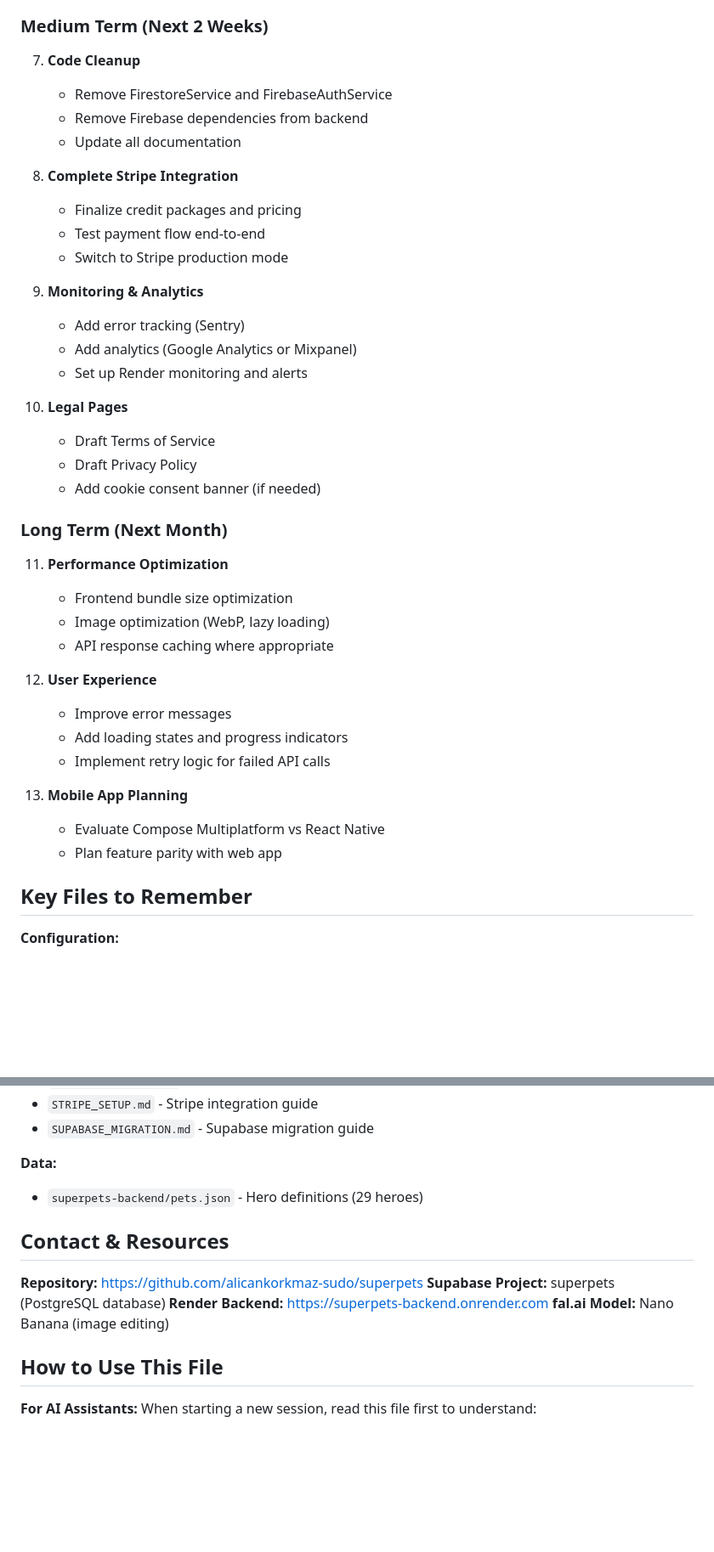
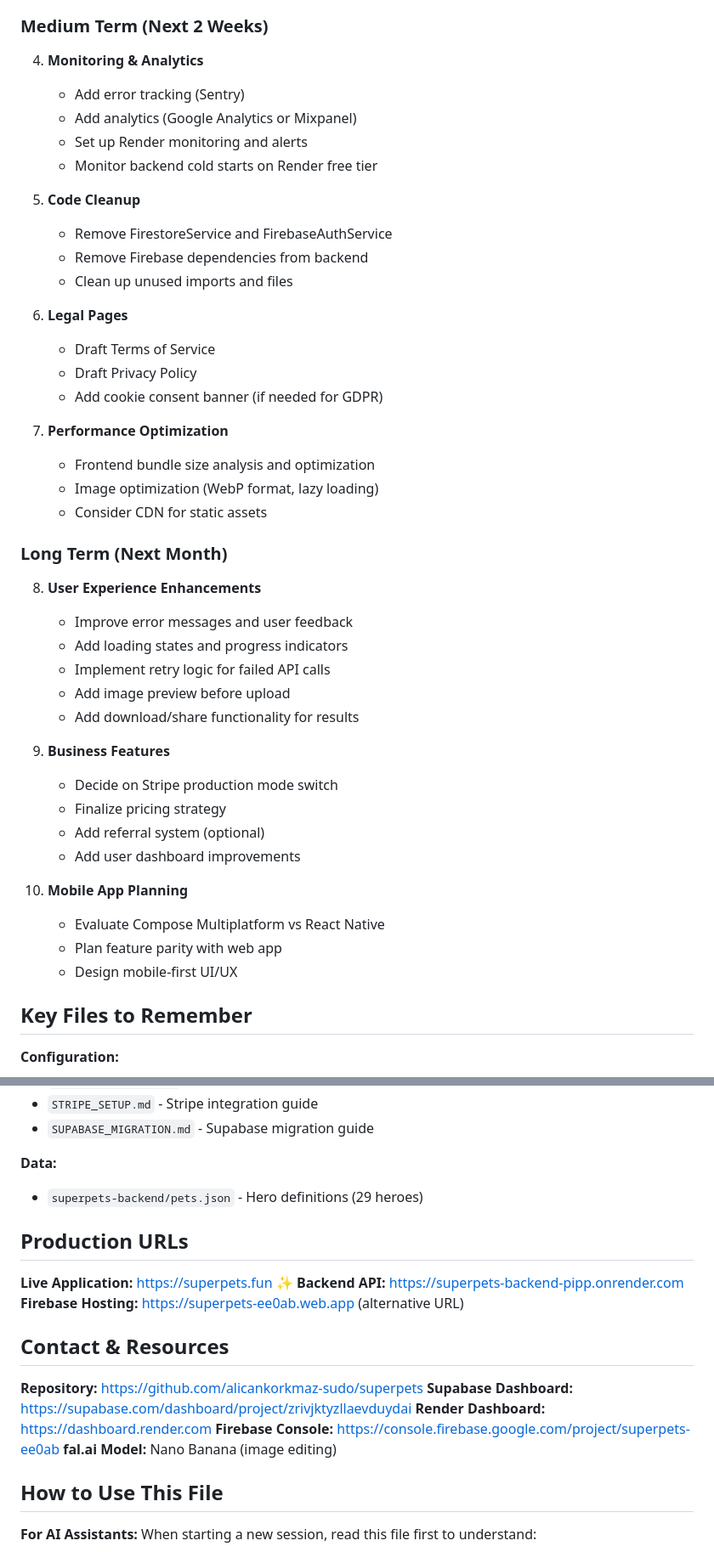
Before and after one commit to alicankorkmaz-sudo/superpets, a Markdown page: PROJECT_STATE.md, 2 parts joined by grey strips. Shown at 85% size. GitHub-like rendering; blank space fills up the shorter version.

```diff
--- a/PROJECT_STATE.md
+++ b/PROJECT_STATE.md
@@ -215,41 +232,46 @@ VITE_API_BASE_URL=https://superpets-backend.onrender.com  # Update after backend
 
 ### Medium Term (Next 2 Weeks)
 
-7. **Code Cleanup**
-   - Remove FirestoreService and FirebaseAuthService
-   - Remove Firebase dependencies from backend
-   - Update all documentation
-
-8. **Complete Stripe Integration**
-   - Finalize credit packages and pricing
-   - Test payment flow end-to-end
-   - Switch to Stripe production mode
-
-9. **Monitoring & Analytics**
+4. **Monitoring & Analytics**
    - Add error tracking (Sentry)
    - Add analytics (Google Analytics or Mixpanel)
    - Set up Render monitoring and alerts
+   - Monitor backend cold starts on Render free tier
 
-10. **Legal Pages**
-    - Draft Terms of Service
-    - Draft Privacy Policy
-    - Add cookie consent banner (if needed)
+5. **Code Cleanup**
+   - Remove FirestoreService and FirebaseAuthService
+   - Remove Firebase dependencies from backend
+   - Clean up unused imports and files
+
+6. **Legal Pages**
+   - Draft Terms of Service
+   - Draft Privacy Policy
+   - Add cookie consent banner (if needed for GDPR)
+
+7. **Performance Optimization**
+   - Frontend bundle size analysis and optimization
+   - Image optimization (WebP format, lazy loading)
+   - Consider CDN for static assets
 
 ### Long Term (Next Month)
 
-11. **Performance Optimization**
-    - Frontend bundle size optimization
-    - Image optimization (WebP, lazy loading)
-    - API response caching where appropriate
+8. **User Experience Enhancements**
+   - Improve error messages and user feedback
+   - Add loading states and progress indicators
+   - Implement retry logic for failed API calls
+   - Add image preview before upload
+   - Add download/share functionality for results
 
-12. **User Experience**
-    - Improve error messages
-    - Add loading states and progress indicators
-    - Implement retry logic for failed API calls
+9. **Business Features**
+   - Decide on Stripe production mode switch
+   - Finalize pricing strategy
+   - Add referral system (optional)
+   - Add user dashboard improvements
 
-13. **Mobile App Planning**
+10. **Mobile App Planning**
     - Evaluate Compose Multiplatform vs React Native
     - Plan feature parity with web app
+    - Design mobile-first UI/UX
 
 ## Key Files to Remember
 
@@ -284,11 +306,18 @@ VITE_API_BASE_URL=https://superpets-backend.onrender.com  # Update after backend
 **Data:**
 - `superpets-backend/pets.json` - Hero definitions (29 heroes)
 
+## Production URLs
+
+**Live Application:** https://superpets.fun ✨
+**Backend API:** https://superpets-backend-pipp.onrender.com
+**Firebase Hosting:** https://superpets-ee0ab.web.app (alternative URL)
+
 ## Contact & Resources
 
 **Repository:** https://github.com/alicankorkmaz-sudo/superpets
-**Supabase Project:** superpets (PostgreSQL database)
-**Render Backend:** https://superpets-backend.onrender.com
+**Supabase Dashboard:** https://supabase.com/dashboard/project/zrivjktyzllaevduydai
+**Render Dashboard:** https://dashboard.render.com
+**Firebase Console:** https://console.firebase.google.com/project/superpets-ee0ab
 **fal.ai Model:** Nano Banana (image editing)
 
 ## How to Use This File
```
Also changed, not shown: other parts of PROJECT_STATE.md (+92 -75 lines), CLAUDE.md (+37 -14 lines), DEPLOYMENT_SUMMARY.md (added, +379 -0 lines).
